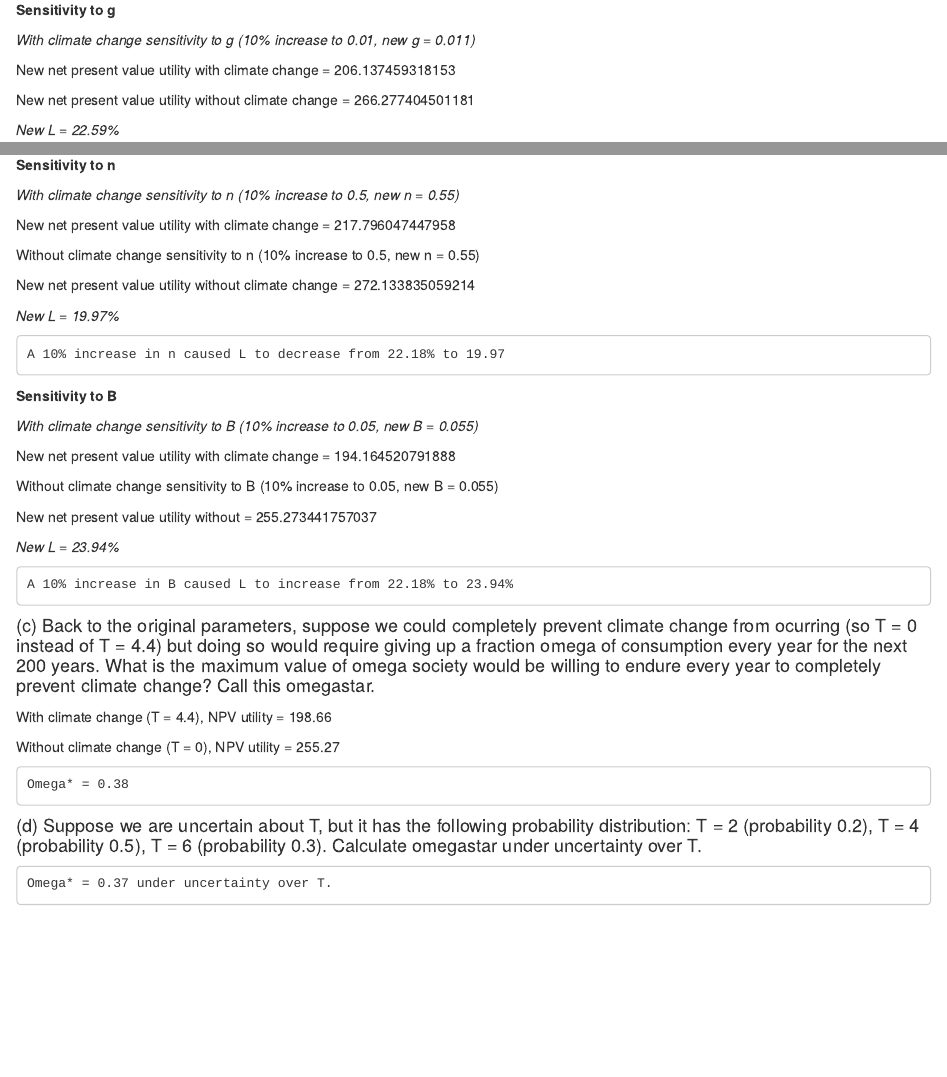
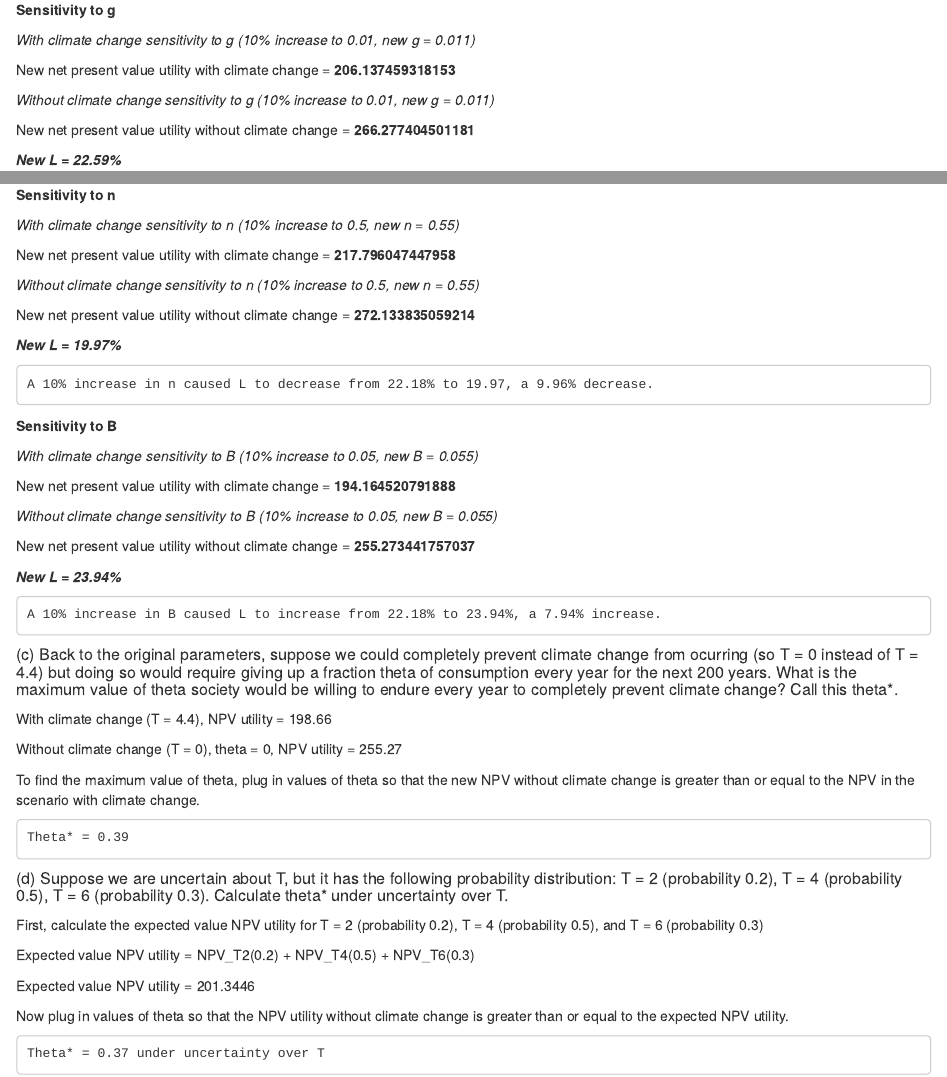
Before and after one commit to andrewsalvador/esm204_hw4, an R Markdown document (esm204_hw4_v7_andrew_qusai_tor.Rmd): the page in a window 1100 px wide, from 5260 px down before the commit and from 5190 px down after it, so that both start at the same text, and a second part further down, joined at a grey line. The pictures show the output file esm204_hw4_v7_andrew_qusai_tor.html that the author committed with the source, opened offline.

Commit message:
final edits, changed omega to theta

````diff
--- a/esm204_hw4_v7_andrew_qusai_tor.Rmd
+++ b/esm204_hw4_v7_andrew_qusai_tor.Rmd
@@ -459,8 +461,9 @@ wcc_DF_sg = data.frame(t=seq(0,200)) %>%
 
 # Net present value utility = 206.137459318153
 ```
-New net present value utility with climate change = 206.137459318153
+New net present value utility with climate change = **206.137459318153**
 
+*Without climate change sensitivity to g (10% increase to 0.01, new g = 0.011)*
 ```{r}
 # Without climate change sensitivity to g (10% increase to 0.01, new g = 0.011) (wocc_NPV_sg)
 t = 200
@@ -482,7 +485,7 @@ wocc_DF_sg = data.frame(t=seq(0,200)) %>%
 
 # Net present value utility = 266.277404501181
 ```
-New net present value utility without climate change = 266.277404501181
+New net present value utility without climate change = **266.277404501181**
 
 
 ```{r}
@@ -494,7 +497,7 @@ New net present value utility without climate change = 266.277404501181
 
 L_g = (wocc_NPV_sg - wcc_NPV_sg)/wocc_NPV_sg*100
 ```
-*New L = 22.59%*
+***New L = 22.59%***
 
 ~~~~~~~
 A 10% increase in g caused L to increase minimally from 22.18% to 22.59%, a 1.85% increase.
@@ -526,9 +529,9 @@ wcc_DF_sn = data.frame(t=seq(0,200)) %>%
 
 # Net present value utility = 217.796047447958
 ```
-New net present value utility with climate change = 217.796047447958
+New net present value utility with climate change = **217.796047447958**
 
-Without climate change sensitivity to n (10% increase to 0.5, new n = 0.55)
+*Without climate change sensitivity to n (10% increase to 0.5, new n = 0.55)*
 ```{r}
 # Without climate change sensitivity to n (10% increase to 0.5, new n = 0.55) (wocc_NPV_sn)
 t = 200
@@ -550,7 +553,7 @@ wocc_DF_sn = data.frame(t=seq(0,200)) %>%
 
 # Net present value utility = 272.133835059214
 ```
-New net present value utility without climate change = 272.133835059214
+New net present value utility without climate change = **272.133835059214**
 
 
 ```{r}
@@ -562,10 +565,10 @@ New net present value utility without climate change = 272.133835059214
 
 L_n = (wocc_NPV_sn - wcc_NPV_sn)/wocc_NPV_sn*100
 ```
-*New L = 19.97%*
+***New L = 19.97%***
 
 ~~~~~~~
-A 10% increase in n caused L to decrease from 22.18% to 19.97
+A 10% increase in n caused L to decrease from 22.18% to 19.97, a 9.96% decrease.
 ~~~~~~~
 
 
@@ -593,9 +596,9 @@ wcc_DF_sB = data.frame(t=seq(0,200)) %>%
 
 # Net present value utility = 194.164520791888
 ```
-New net present value utility with climate change = 194.164520791888
+New net present value utility with climate change = **194.164520791888**
 
-Without climate change sensitivity to B (10% increase to 0.05, new B = 0.055)
+*Without climate change sensitivity to B (10% increase to 0.05, new B = 0.055)*
 ```{r}
 # Without climate change sensitivity to B (10% increase to 0.05, new B = 0.055) (wocc_NPV_sB)
 t = 200
@@ -617,7 +620,7 @@ wocc_DF_sB = data.frame(t=seq(0,200)) %>%
 
 # Net present value utility = 255.273441757037
 ```
-New net present value utility without = 255.273441757037
+New net present value utility without climate change = **255.273441757037**
 
 
 ```{r}
@@ -629,23 +632,25 @@ New net present value utility without = 255.273441757037
 
 L_B = (wocc_NPV_sB - wcc_NPV_sB)/wocc_NPV_sB*100
 ```
-*New L = 23.94%*
+***New L = 23.94%***
 
 ~~~~~~~
-A 10% increase in B caused L to increase from 22.18% to 23.94%
+A 10% increase in B caused L to increase from 22.18% to 23.94%, a 7.94% increase.
 ~~~~~~~
 
 
-#### (c) Back to the original parameters, suppose we could completely prevent climate change from ocurring (so T = 0 instead of T = 4.4) but doing so would require giving up a fraction omega of consumption every year for the next 200 years. What is the maximum value of omega society would be willing to endure every year to completely prevent climate change? Call this omegastar.
+##### (c) Back to the original parameters, suppose we could completely prevent climate change from ocurring (so T = 0 instead of T = 4.4) but doing so would require giving up a fraction theta of consumption every year for the next 200 years. What is the maximum value of theta society would be willing to endure every year to completely prevent climate change? Call this theta*.
 
 With climate change (T = 4.4), NPV utility = 198.66
 
-Without climate change (T = 0), NPV utility = 255.27
+Without climate change (T = 0), theta = 0, NPV utility = 255.27
+
+To find the maximum value of theta, plug in values of theta so that the new NPV without climate change is greater than or equal to the NPV in the scenario with climate change.
 
 ```{r}
-# Consumption without climate change (T = 0), giving up fraction omega each year
-# At omega 0.53, total consumption over 200 years is higher, but NPV utility and undiscounted utility is lower
-# at omega 0.39, NPV, U, and C are all higher than with climate change.
+# Consumption without climate change (T = 0), giving up fraction theta each year
+# At theta 0.53, total consumption over 200 years is higher, but NPV utility and undiscounted utility is lower
+# at theta 0.39, NPV, U, and C are all higher than with climate change.
 
 t = 200
 T = 0
@@ -653,19 +658,17 @@ B = 0.05
 g = 0.01
 n = 0.50
 delta = 0.005
-omega = 0.38
+theta = 0.39
 
-Q2cwocc_DF_omega = data.frame(t=seq(0,200)) %>%
+Q2cwocc_DF_theta = data.frame(t=seq(0,200)) %>%
   rowwise() %>%
   mutate(temperature = tauf(t,T)) %>%
   mutate(K = Keep(temperature)) %>%
-  mutate(C = Consumption(t,temperature)-(omega*Consumption(t,temperature))) %>%
+  mutate(C = Consumption(t,temperature)-(theta*Consumption(t,temperature))) %>%
   mutate(U = Utility(C)) %>%
   mutate(PVU = U/(1+r)^t)
 
-Q2cwocc_NPV_omega = sum(Q2cwocc_DF_omega$PVU)
-
-
+Q2cwocc_NPV_theta = sum(Q2cwocc_DF_theta$PVU)
 ```
 
 ```{r}
@@ -706,14 +709,17 @@ DF_C_wcc = data.frame(t=seq(0,200)) %>%
 
 ```
  ~~~~~~~
- Omega* = 0.38
+Theta* = 0.39
  ~~~~~~~
 
 
-#### (d) Suppose we are uncertain about T, but it has the following probability distribution: T = 2 (probability 0.2), T = 4 (probability 0.5), T = 6 (probability 0.3). Calculate omegastar under uncertainty over T.
+##### (d) Suppose we are uncertain about T, but it has the following probability distribution: T = 2 (probability 0.2), T = 4 (probability 0.5), T = 6 (probability 0.3). Calculate theta* under uncertainty over T.
+
+First, calculate the expected value NPV utility for T = 2 (probability 0.2), T = 4 (probability 0.5), and T = 6 (probability 0.3)
+
 
 ```{r}
-# Call omegastar 0.39 when T = 4.4
+# Theta* = 0.39 when T = 4.4
 # T = 2 (20% probability)
 t = 200
 T = 2
@@ -769,34 +775,37 @@ T6_DF = data.frame(t=seq(0,200)) %>%
 NPV_T6 = sum(T6_DF$PVU)
 ```
 
+Expected value NPV utility = NPV_T2(0.2) + NPV_T4(0.5) + NPV_T6(0.3)
 
+Expected value NPV utility = 201.3446
+
+Now plug in values of theta so that the NPV utility without climate change is greater than or equal to the expected NPV utility.
 ```{r}
 # If we look at expected value NPV, then:
 expected_value = NPV_T2*0.2 + NPV_T4*0.5 + NPV_T6*0.3
 
 #expected value = 201.3446
 
-# omegastar must result in NPV w/no climate change > than expected value
+# theta* must result in NPV w/no climate change > than expected value
 t = 200
 T = 0
 B = 0.05
 g = 0.01
 n = 0.50
 delta = 0.005
-omega = 0.37
-# at omega = 0.37, NPV without climate change > expected value
+theta = 0.37
+# at theta = 0.37, NPV without climate change > expected value
 
-Q2cwocc_DF_omega = data.frame(t=seq(0,200)) %>%
+Q2cwocc_DF_theta = data.frame(t=seq(0,200)) %>%
   rowwise() %>%
   mutate(temperature = tauf(t,T)) %>%
   mutate(K = Keep(temperature)) %>%
-  mutate(C = Consumption(t,temperature)-(omega*Consumption(t,temperature))) %>%
+  mutate(C = Consumption(t,temperature)-(theta*Consumption(t,temperature))) %>%
   mutate(U = Utility(C)) %>%
   mutate(PVU = U/(1+r)^t)
 
-Q2dwocc_NPV_omega = sum(Q2cwocc_DF_omega$PVU)
-
+Q2dwocc_NPV_theta = sum(Q2cwocc_DF_theta$PVU)
 ```
 ~~~~~~~
-Omega* = 0.37 under uncertainty over T.
+Theta* = 0.37 under uncertainty over T
 ~~~~~~~
````
Also changed, not shown: esm204_hw4_v7_andrew_qusai_tor.html, esm204_hw4_v7_andrew_qusai_tor.Rmd (50 more changed lines).
